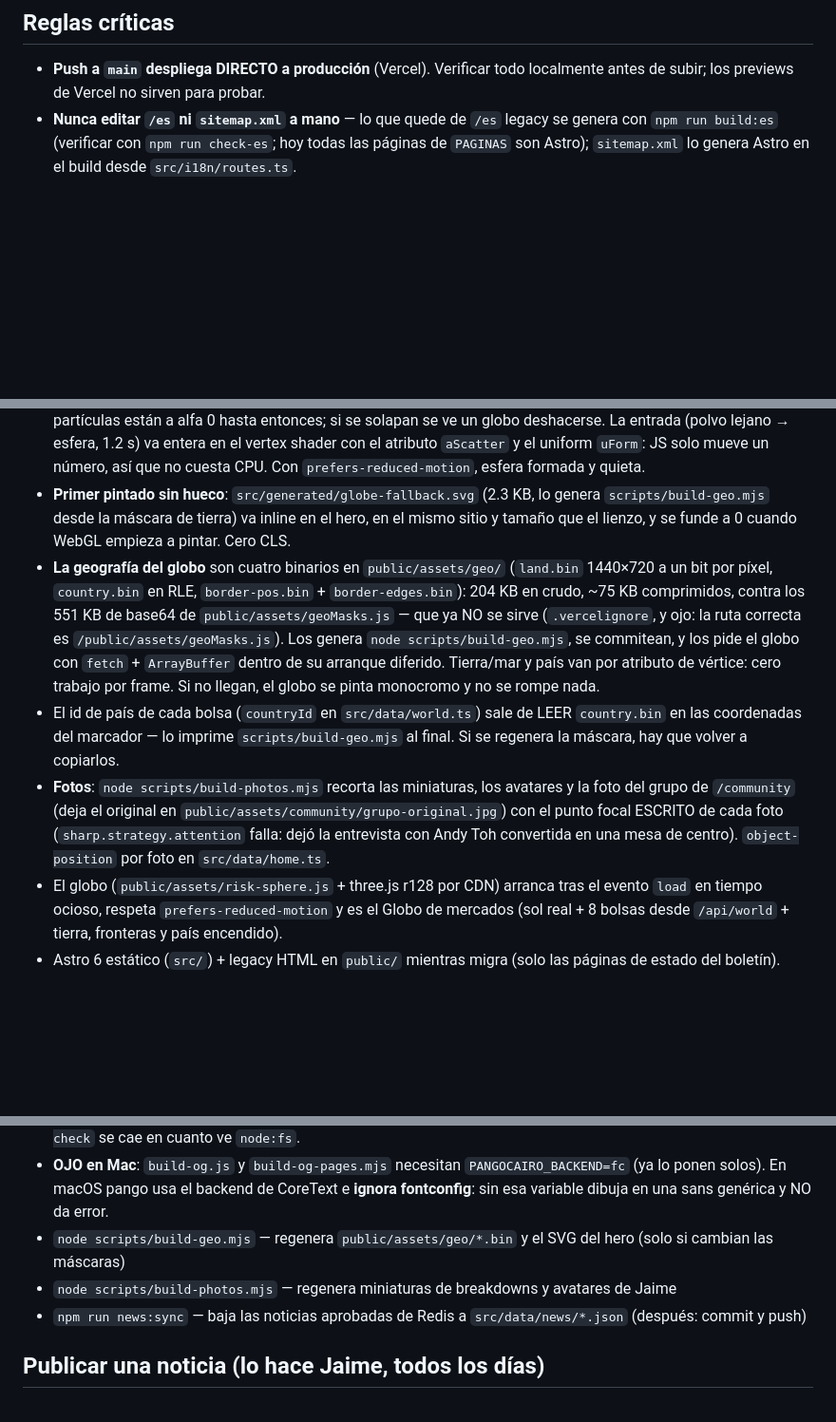
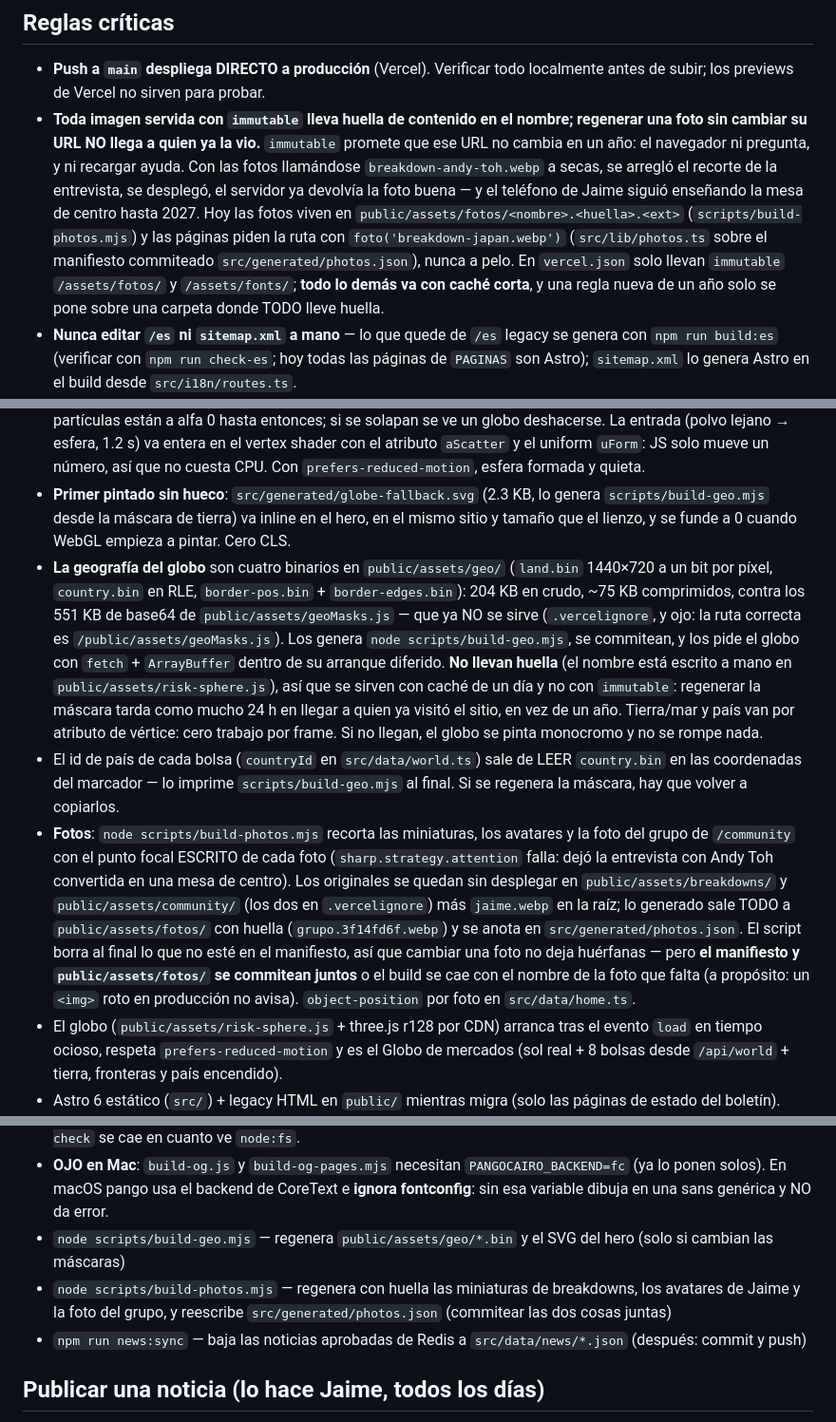
Before and after one commit to Jaime-pixel817/smart-finance, a Markdown page: CLAUDE.md, 3 parts joined by grey strips. Shown at 95% size. GitHub-like rendering; blank space fills up the shorter version.

Commit message:
CLAUDE.md: lo que se sirve con immutable lleva huella, y viceversa
Regla crítica nueva, con el caso que la enseñó: regenerar una foto sin cambiar
su URL no llega a quien ya la vio. Y las notas de dónde viven ahora los
originales, el manifiesto y por qué los binarios del globo van con caché corta.

Co-Authored-By: Claude Fable 5 <noreply@anthropic.com>

```diff
--- a/CLAUDE.md
+++ b/CLAUDE.md
@@ -5,6 +5,7 @@ Sitio de educación financiera para jóvenes de prepa y universidad, bilingüe E
 ## Reglas críticas
 
 - **Push a `main` despliega DIRECTO a producción** (Vercel). Verificar todo localmente antes de subir; los previews de Vercel no sirven para probar.
+- **Toda imagen servida con `immutable` lleva huella de contenido en el nombre; regenerar una foto sin cambiar su URL NO llega a quien ya la vio.** `immutable` promete que ese URL no cambia en un año: el navegador ni pregunta, y ni recargar ayuda. Con las fotos llamándose `breakdown-andy-toh.webp` a secas, se arregló el recorte de la entrevista, se desplegó, el servidor ya devolvía la foto buena — y el teléfono de Jaime siguió enseñando la mesa de centro hasta 2027. Hoy las fotos viven en `public/assets/fotos/<nombre>.<huella>.<ext>` (`scripts/build-photos.mjs`) y las páginas piden la ruta con `foto('breakdown-japan.webp')` (`src/lib/photos.ts` sobre el manifiesto commiteado `src/generated/photos.json`), nunca a pelo. En `vercel.json` solo llevan `immutable` `/assets/fotos/` y `/assets/fonts/`; **todo lo demás va con caché corta**, y una regla nueva de un año solo se pone sobre una carpeta donde TODO lleve huella.
 - **Nunca editar `/es` ni `sitemap.xml` a mano** — lo que quede de `/es` legacy se genera con `npm run build:es` (verificar con `npm run check-es`; hoy todas las páginas de `PAGINAS` son Astro); `sitemap.xml` lo genera Astro en el build desde `src/i18n/routes.ts`.
 - Las páginas Astro comparten `src/layouts/Base.astro` (TopBar, BottomNav, Footer con disclaimer): un cambio de nav se hace una sola vez ahí. Solo `public/newsletter/*` sigue siendo HTML legacy.
 - Nunca decir "en vivo" en datos de mercado: chip de fuente/retraso/hora (`src/components/SourceChip.astro`) con la cadencia real de actualización.
@@ -19,9 +20,9 @@ Sitio de educación financiera para jóvenes de prepa y universidad, bilingüe E
 
 - **El hero del home es el globo** (`src/components/home/Hero.astro` + `src/scripts/hero.ts`): a sangre, fijo arriba, 56 svh en el teléfono y 64 svh en escritorio, fundido hacia abajo con `mask-image`; el titular en Fraunces y la línea mono (fecha · NYSE · BMV) van encima. La barra superior va en modo `overlay` (`position: fixed` y transparente) y se pone sólida al salir del hero; al terminar el scroll el globo se encoge y aterriza como ícono en ella (scroll-timeline donde lo hay, `IntersectionObserver` + transform donde no). Dos o tres marcadores llevan pegado su cambio del día. **Regla:** el SVG estático se funde a 0 ANTES de que empiece la entrada del globo, y las partículas están a alfa 0 hasta entonces; si se solapan se ve un globo deshacerse. La entrada (polvo lejano → esfera, 1.2 s) va entera en el vertex shader con el atributo `aScatter` y el uniform `uForm`: JS solo mueve un número, así que no cuesta CPU. Con `prefers-reduced-motion`, esfera formada y quieta.
 - **Primer pintado sin hueco**: `src/generated/globe-fallback.svg` (2.3 KB, lo genera `scripts/build-geo.mjs` desde la máscara de tierra) va inline en el hero, en el mismo sitio y tamaño que el lienzo, y se funde a 0 cuando WebGL empieza a pintar. Cero CLS.
-- **La geografía del globo** son cuatro binarios en `public/assets/geo/` (`land.bin` 1440×720 a un bit por píxel, `country.bin` en RLE, `border-pos.bin` + `border-edges.bin`): 204 KB en crudo, ~75 KB comprimidos, contra los 551 KB de base64 de `public/assets/geoMasks.js` — que ya NO se sirve (`.vercelignore`, y ojo: la ruta correcta es `/public/assets/geoMasks.js`). Los genera `node scripts/build-geo.mjs`, se commitean, y los pide el globo con `fetch` + `ArrayBuffer` dentro de su arranque diferido. Tierra/mar y país van por atributo de vértice: cero trabajo por frame. Si no llegan, el globo se pinta monocromo y no se rompe nada.
+- **La geografía del globo** son cuatro binarios en `public/assets/geo/` (`land.bin` 1440×720 a un bit por píxel, `country.bin` en RLE, `border-pos.bin` + `border-edges.bin`): 204 KB en crudo, ~75 KB comprimidos, contra los 551 KB de base64 de `public/assets/geoMasks.js` — que ya NO se sirve (`.vercelignore`, y ojo: la ruta correcta es `/public/assets/geoMasks.js`). Los genera `node scripts/build-geo.mjs`, se commitean, y los pide el globo con `fetch` + `ArrayBuffer` dentro de su arranque diferido. **No llevan huella** (el nombre está escrito a mano en `public/assets/risk-sphere.js`), así que se sirven con caché de un día y no con `immutable`: regenerar la máscara tarda como mucho 24 h en llegar a quien ya visitó el sitio, en vez de un año. Tierra/mar y país van por atributo de vértice: cero trabajo por frame. Si no llegan, el globo se pinta monocromo y no se rompe nada.
 - El id de país de cada bolsa (`countryId` en `src/data/world.ts`) sale de LEER `country.bin` en las coordenadas del marcador — lo imprime `scripts/build-geo.mjs` al final. Si se regenera la máscara, hay que volver a copiarlos.
-- **Fotos**: `node scripts/build-photos.mjs` recorta las miniaturas, los avatares y la foto del grupo de `/community` (deja el original en `public/assets/community/grupo-original.jpg`) con el punto focal ESCRITO de cada foto (`sharp.strategy.attention` falla: dejó la entrevista con Andy Toh convertida en una mesa de centro). `object-position` por foto en `src/data/home.ts`.
+- **Fotos**: `node scripts/build-photos.mjs` recorta las miniaturas, los avatares y la foto del grupo de `/community` con el punto focal ESCRITO de cada foto (`sharp.strategy.attention` falla: dejó la entrevista con Andy Toh convertida en una mesa de centro). Los originales se quedan sin desplegar en `public/assets/breakdowns/` y `public/assets/community/` (los dos en `.vercelignore`) más `jaime.webp` en la raíz; lo generado sale TODO a `public/assets/fotos/` con huella (`grupo.3f14fd6f.webp`) y se anota en `src/generated/photos.json`. El script borra al final lo que no esté en el manifiesto, así que cambiar una foto no deja huérfanas — pero **el manifiesto y `public/assets/fotos/` se commitean juntos** o el build se cae con el nombre de la foto que falta (a propósito: un `<img>` roto en producción no avisa). `object-position` por foto en `src/data/home.ts`.
 - El globo (`public/assets/risk-sphere.js` + three.js r128 por CDN) arranca tras el evento `load` en tiempo ocioso, respeta `prefers-reduced-motion` y es el Globo de mercados (sol real + 8 bolsas desde `/api/world` + tierra, fronteras y país encendido).
 - Astro 6 estático (`src/`) + legacy HTML en `public/` mientras migra (solo las páginas de estado del boletín). Gráficas de precio con Lightweight Charts (`src/scripts/chart-panel.ts`, import dinámico); sparklines y la calculadora de interés compuesto en SVG propio (sin Chart.js ni CDN).
 - **Lecciones en MDX**: `src/content/lessons/{en,es}/<slug>.mdx` (colección `lessons`, schema Zod en `src/content.config.ts`: ≥ 2 fuentes verificadas con fecha, ruta de aprendizaje, orden, fechas, glosario). Rutas de aprendizaje y helpers en `src/data/lessons.ts`; páginas en `src/pages/lessons*` y `src/pages/es/lecciones*`; layout de lectura `src/components/learn/LessonArticle.astro`. Una lección nueva = MDX EN + MDX ES (mismo slug) + entrada en `LESSON_ROUTE` y en `src/i18n/routes.ts`.
@@ -42,7 +43,7 @@ Sitio de educación financiera para jóvenes de prepa y universidad, bilingüe E
 - `npm run build:og-pages` — regenera la og:image propia de cada página (66, EN y ES, en `public/og/`). El `prebuild` la corre sola en cada `npm run build` **si el generador está**; a mano lleva `--strict` para que un aviso falle. **En Vercel NO se genera nada**: `.vercelignore` excluye `/scripts`, así que el despliegue usa las imágenes commiteadas — por eso `prebuild` va como `test -f … && node … || echo …` y no a secas (a secas tumbó un despliegue entero con `Cannot find module`). Si el generador se cae, AVISA y sigue: las páginas caen a la og:image genérica y el despliegue no se pierde. La caída segura va por `src/generated/og-pages.json` (manifiesto commiteado) + `src/lib/og.ts`, no por `fs.existsSync`: el repo no declara `@types/node` y `astro check` se cae en cuanto ve `node:fs`.
 - **OJO en Mac**: `build-og.js` y `build-og-pages.mjs` necesitan `PANGOCAIRO_BACKEND=fc` (ya lo ponen solos). En macOS pango usa el backend de CoreText e **ignora fontconfig**: sin esa variable dibuja en una sans genérica y NO da error.
 - `node scripts/build-geo.mjs` — regenera `public/assets/geo/*.bin` y el SVG del hero (solo si cambian las máscaras)
-- `node scripts/build-photos.mjs` — regenera miniaturas de breakdowns y avatares de Jaime
+- `node scripts/build-photos.mjs` — regenera con huella las miniaturas de breakdowns, los avatares de Jaime y la foto del grupo, y reescribe `src/generated/photos.json` (commitear las dos cosas juntas)
 - `npm run news:sync` — baja las noticias aprobadas de Redis a `src/data/news/*.json` (después: commit y push)
 
 ## Publicar una noticia (lo hace Jaime, todos los días)
```
